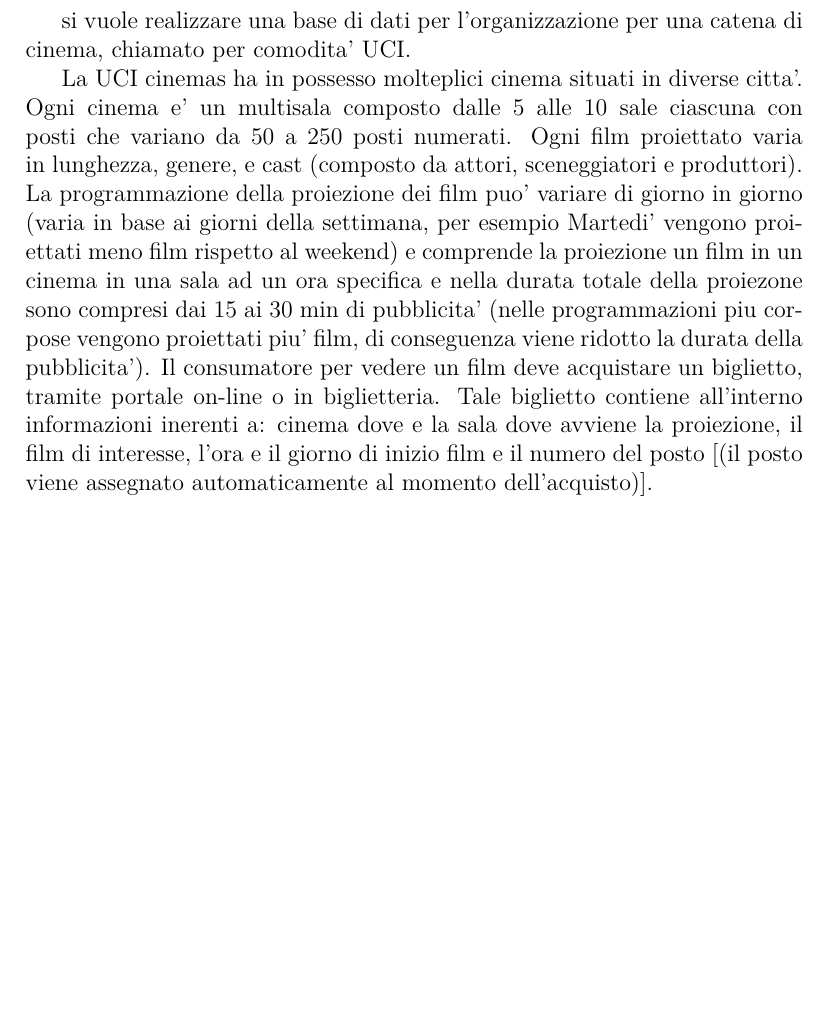
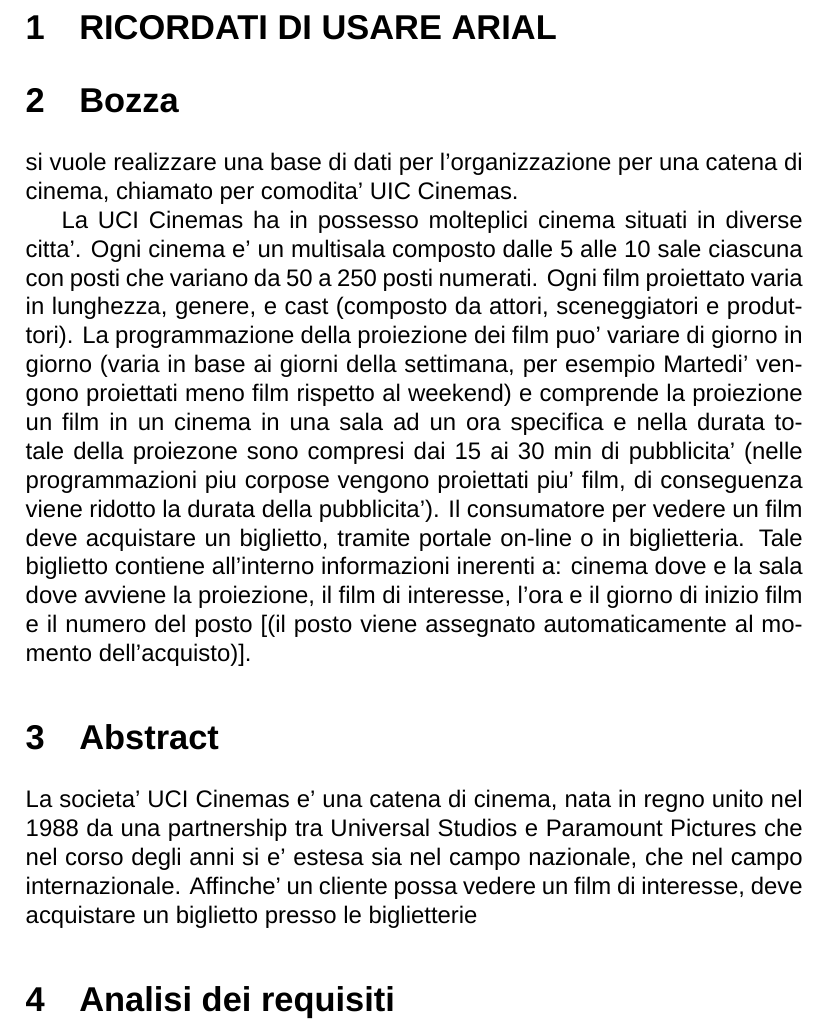
Before and after one commit to ToldoDM/UDBP, a LaTeX document (Udbp.tex): part of the page, cut at the place of the change, the shorter picture padded with empty space. Compiled offline with XeLaTeX; a missing font is replaced by an installed copy or a similar font.

Commit message:
modified gitignore and tex file

```diff
--- a/Udbp.tex
+++ b/Udbp.tex
@@ -1,9 +1,25 @@
 \documentclass[12pt]{article}
+
+\usepackage{fontspec}
+\setmainfont{Arial}
+
 \begin{document}
-	si vuole realizzare una base di dati per l'organizzazione per una catena di cinema, chiamato per comodita' UCI.
+	\section{RICORDATI DI USARE ARIAL}
+	\section{Bozza}
+	si vuole realizzare una base di dati per l'organizzazione per una catena di cinema, chiamato per comodita' UIC Cinemas.
 
-	La UCI cinemas ha in possesso molteplici cinema situati in diverse citta'. Ogni cinema e' un multisala composto dalle 5 alle 10 sale ciascuna con posti che variano da 50 a 250 posti numerati. Ogni film proiettato varia  in lunghezza, genere, e cast (composto  da attori, sceneggiatori e produttori).
+	La UCI Cinemas ha in possesso molteplici cinema situati in diverse citta'. Ogni cinema e' un multisala composto dalle 5 alle 10 sale ciascuna con posti che variano da 50 a 250 posti numerati. Ogni film proiettato varia  in lunghezza, genere, e cast (composto  da attori, sceneggiatori e produttori).
 	La programmazione della proiezione dei film puo' variare di giorno in giorno (varia in base ai giorni della settimana, per esempio Martedi' vengono proiettati meno film rispetto al weekend) e comprende la proiezione un film in un cinema in una sala ad un ora specifica e nella durata totale della proiezone sono compresi dai 15 ai 30 min di pubblicita' (nelle programmazioni piu corpose vengono proiettati piu' film, di conseguenza viene ridotto la durata della pubblicita').
 	Il consumatore per vedere un film deve acquistare un biglietto, tramite portale on-line o in biglietteria. Tale biglietto contiene all'interno informazioni inerenti a: cinema dove e la sala dove avviene la proiezione, il film di interesse, l'ora e il giorno di inizio film e il numero del posto [(il posto viene assegnato automaticamente al momento dell'acquisto)].
 
+
+	\section{Abstract}
+
+	La societa' UCI Cinemas e' una catena di cinema, nata in regno unito nel 1988 da una partnership tra Universal Studios e Paramount Pictures che nel corso degli anni si e' estesa sia nel campo nazionale, che nel campo internazionale.
+	Affinche' un cliente possa vedere un film di interesse, deve acquistare un biglietto presso le biglietterie
+
+	\section{Analisi dei requisiti}
+
+
+
 \end{document}
```
Also changed, not shown: 1 other file.
